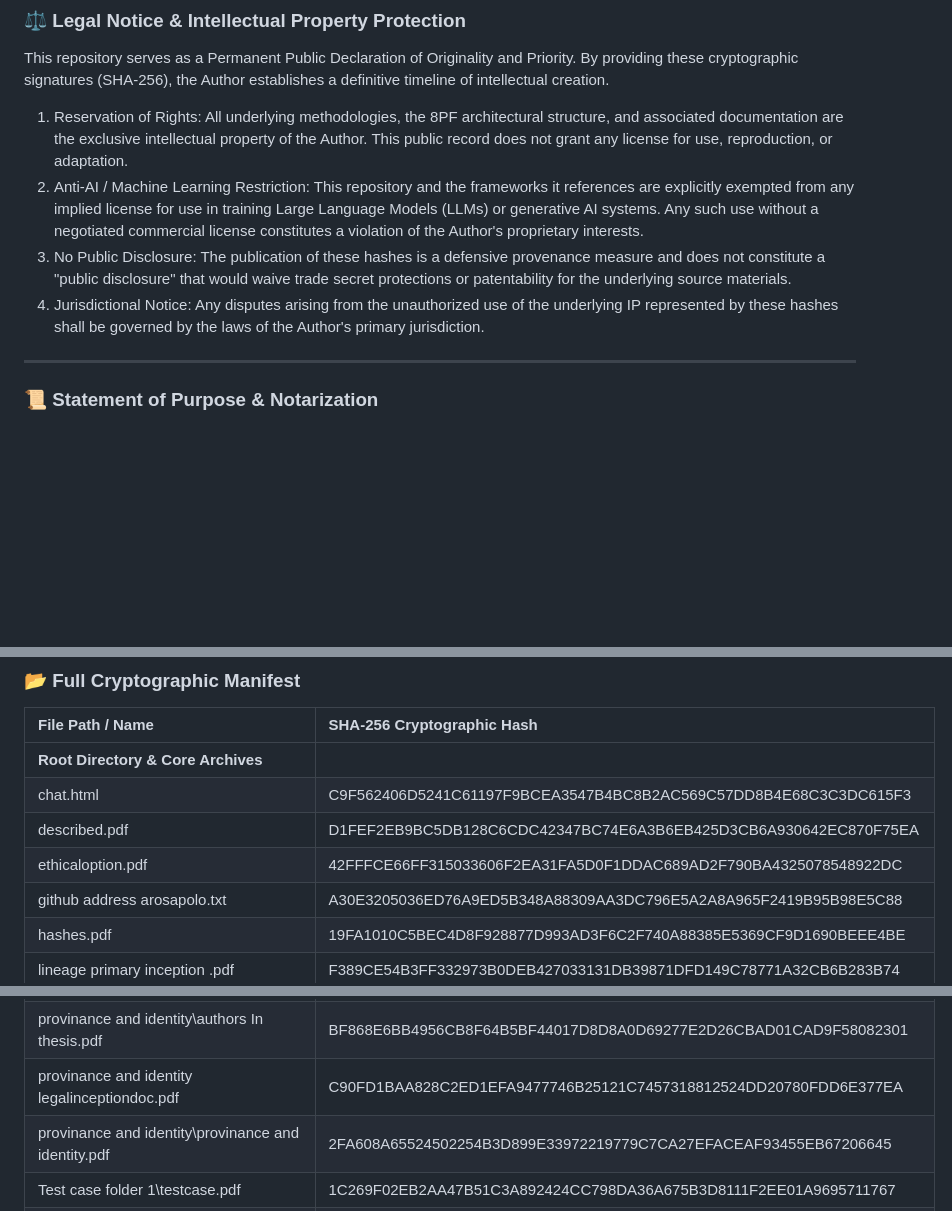
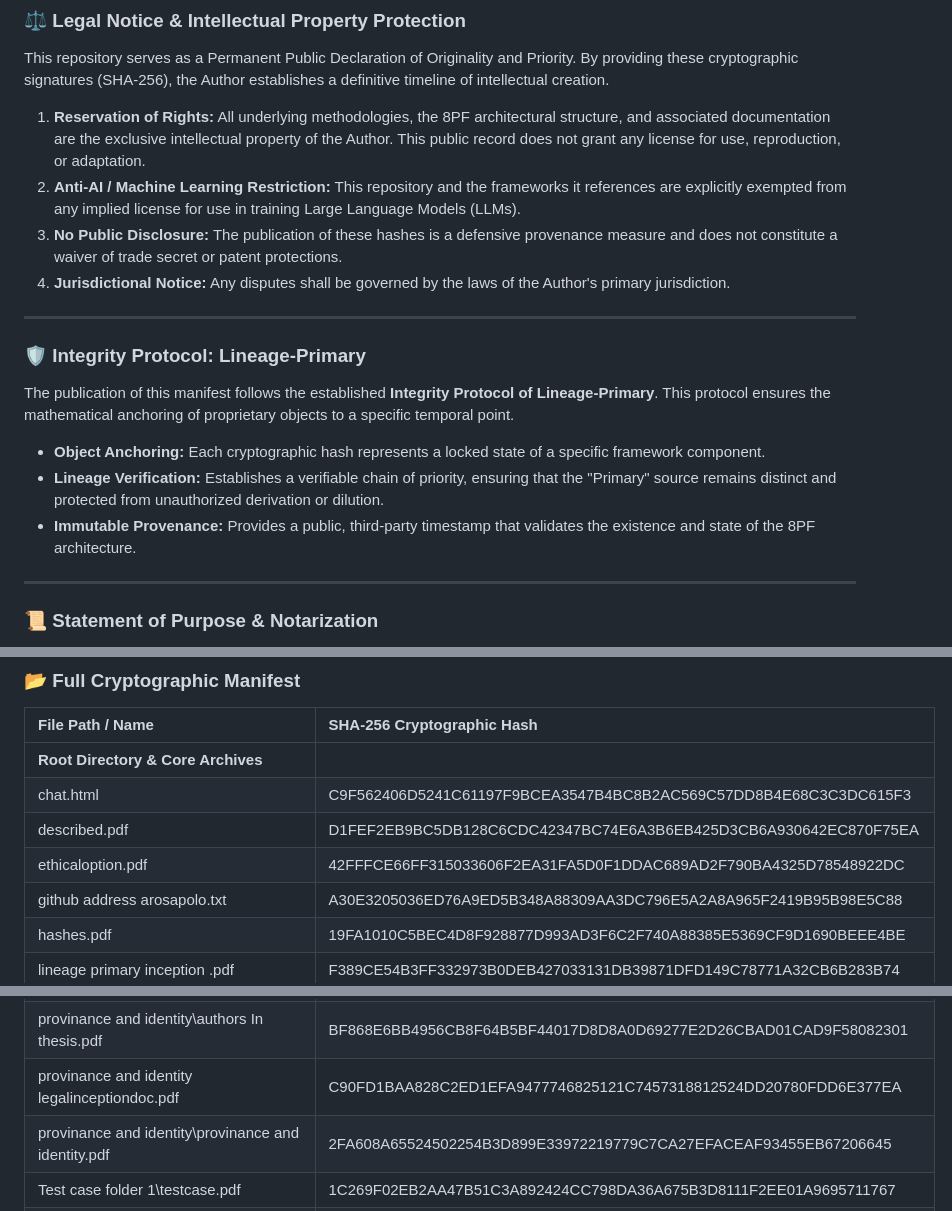
Before and after one commit to mmke01404-collab/Primary, a Markdown page: README.md, 3 parts joined by grey strips. GitHub-like rendering; blank space fills up the shorter version.

```diff
--- a/README.md
+++ b/README.md
@@ -10,10 +10,19 @@
 ### ⚖️ Legal Notice & Intellectual Property Protection
 This repository serves as a Permanent Public Declaration of Originality and Priority. By providing these cryptographic signatures (SHA-256), the Author establishes a definitive timeline of intellectual creation.
 
-1. Reservation of Rights: All underlying methodologies, the 8PF architectural structure, and associated documentation are the exclusive intellectual property of the Author. This public record does not grant any license for use, reproduction, or adaptation.
-2. Anti-AI / Machine Learning Restriction: This repository and the frameworks it references are explicitly exempted from any implied license for use in training Large Language Models (LLMs) or generative AI systems. Any such use without a negotiated commercial license constitutes a violation of the Author's proprietary interests.
-3. No Public Disclosure: The publication of these hashes is a defensive provenance measure and does not constitute a "public disclosure" that would waive trade secret protections or patentability for the underlying source materials.
-4. Jurisdictional Notice: Any disputes arising from the unauthorized use of the underlying IP represented by these hashes shall be governed by the laws of the Author's primary jurisdiction.
+1. **Reservation of Rights:** All underlying methodologies, the 8PF architectural structure, and associated documentation are the exclusive intellectual property of the Author. This public record does not grant any license for use, reproduction, or adaptation.
+2. **Anti-AI / Machine Learning Restriction:** This repository and the frameworks it references are explicitly exempted from any implied license for use in training Large Language Models (LLMs).
+3. **No Public Disclosure:** The publication of these hashes is a defensive provenance measure and does not constitute a waiver of trade secret or patent protections.
+4. **Jurisdictional Notice:** Any disputes shall be governed by the laws of the Author's primary jurisdiction.
+
+---
+
+### 🛡️ Integrity Protocol: Lineage-Primary
+The publication of this manifest follows the established **Integrity Protocol of Lineage-Primary**. This protocol ensures the mathematical anchoring of proprietary objects to a specific temporal point.
+
+* **Object Anchoring:** Each cryptographic hash represents a locked state of a specific framework component.
+* **Lineage Verification:** Establishes a verifiable chain of priority, ensuring that the "Primary" source remains distinct and protected from unauthorized derivation or dilution.
+* **Immutable Provenance:** Provides a public, third-party timestamp that validates the existence and state of the 8PF architecture.
 
 ---
 
@@ -31,7 +40,7 @@ It is intended for use by Patent Offices, Institutional Researchers, and Legal C
 | **Root Directory & Core Archives** | |
 | chat.html | C9F562406D5241C61197F9BCEA3547B4BC8B2AC569C57DD8B4E68C3C3DC615F3 |
 | described.pdf | D1FEF2EB9BC5DB128C6CDC42347BC74E6A3B6EB425D3CB6A930642EC870F75EA |
-| ethicaloption.pdf | 42FFFCE66FF315033606F2EA31FA5D0F1DDAC689AD2F790BA4325078548922DC |
+| ethicaloption.pdf | 42FFFCE66FF315033606F2EA31FA5D0F1DDAC689AD2F790BA4325D78548922DC |
 | github address arosapolo.txt | A30E3205036ED76A9ED5B348A88309AA3DC796E5A2A8A965F2419B95B98E5C88 |
 | hashes.pdf | 19FA1010C5BEC4D8F928877D993AD3F6C2F740A88385E5369CF9D1690BEEE4BE |
 | lineage primary inception .pdf | F389CE54B3FF332973B0DEB427033131DB39871DFD149C78771A32CB6B283B74 |
@@ -128,7 +137,7 @@ It is intended for use by Patent Offices, Institutional Researchers, and Legal C
 | provinance and identity\Al evidence in workings.pdf | 44984C5F16745D1A8BBC3D988F793237A6FE156C2C970501B33338B2F893AE16 |
 | provinance and identity\Aldeclaration.pdf | 42A2E0AFB7BAF60647829BFB5736377C8F84D7B3DE3B30F54A62B826614789FA |
 | provinance and identity\authors In thesis.pdf | BF868E6BB4956CB8F64B5BF44017D8D8A0D69277E2D26CBAD01CAD9F58082301 |
-| provinance and identity legalinceptiondoc.pdf | C90FD1BAA828C2ED1EFA9477746B25121C7457318812524DD20780FDD6E377EA |
+| provinance and identity legalinceptiondoc.pdf | C90FD1BAA828C2ED1EFA9477746825121C7457318812524DD20780FDD6E377EA |
 | provinance and identity\provinance and identity.pdf | 2FA608A65524502254B3D899E33972219779C7CA27EFACEAF93455EB67206645 |
 | Test case folder 1\testcase.pdf | 1C269F02EB2AA47B51C3A892424CC798DA36A675B3D8111F2EE01A9695711767 |
 | **Historical "First Works" Archive** | |
```
